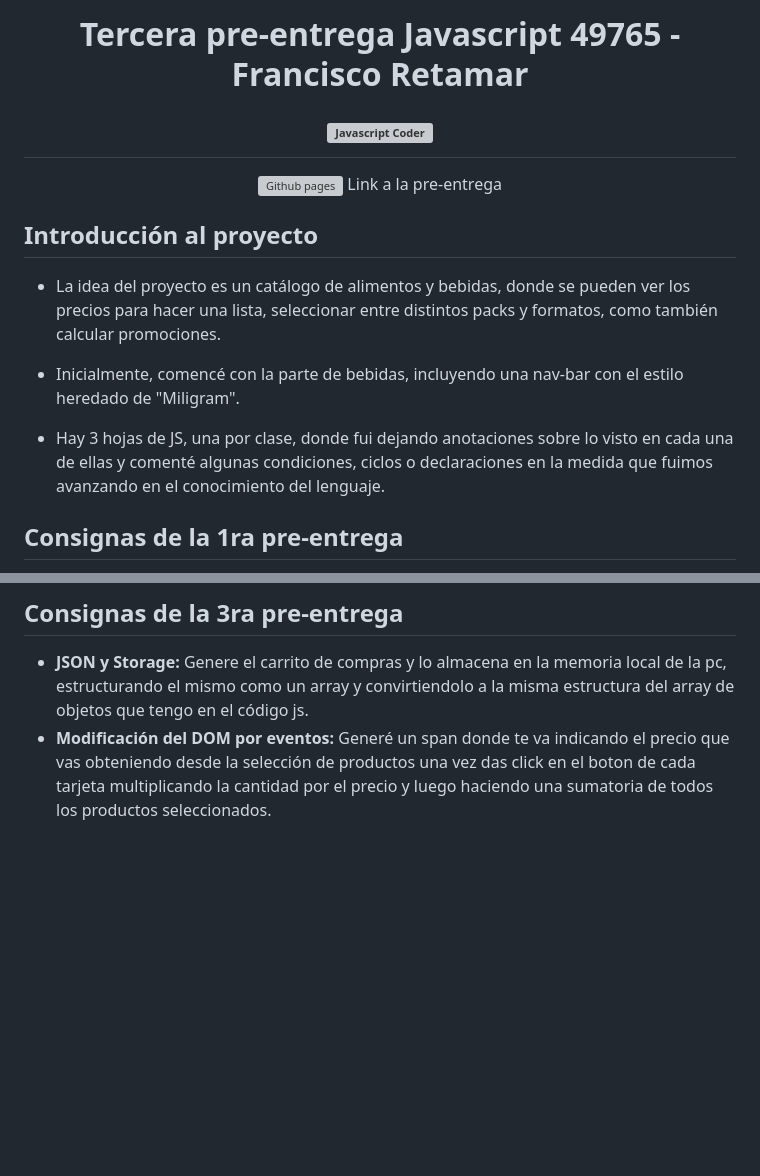
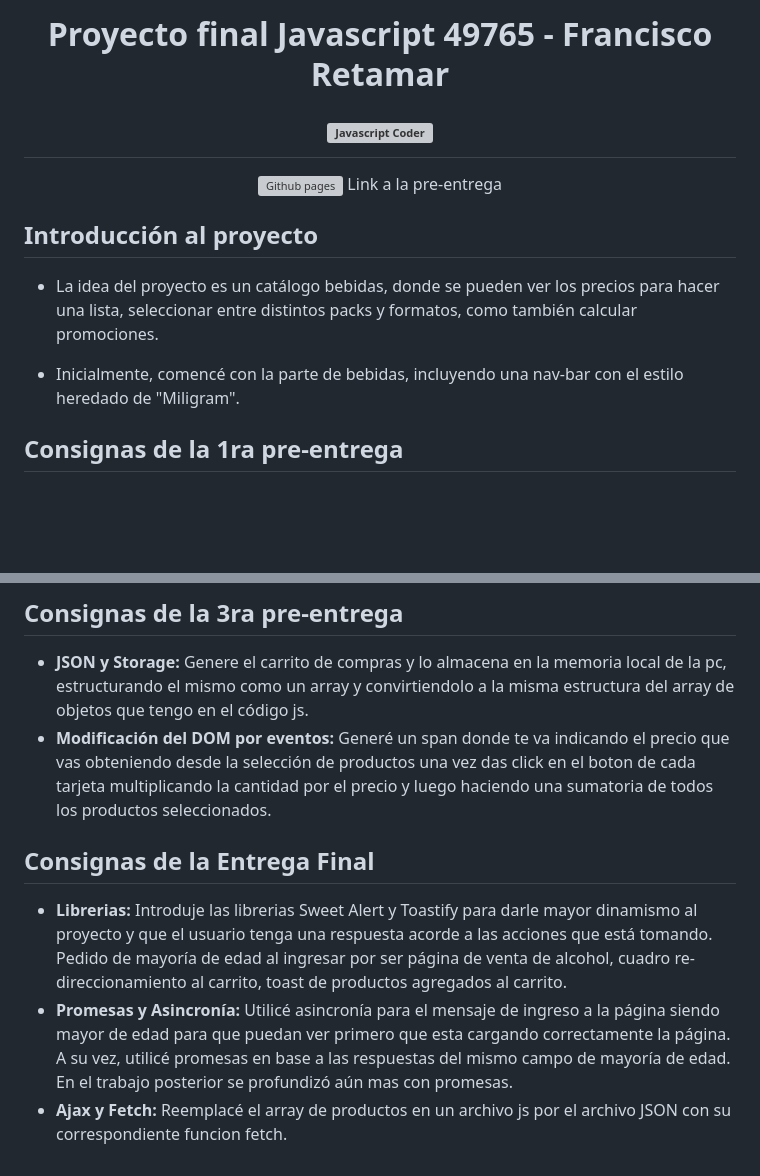
Before and after one commit to fretamar/coderhouse49765-js-retamar-francisco, a Markdown page: README.md, 2 parts joined by grey strips. Rendered like a GitHub page; blank space fills up the shorter version; grey boxes are pictures that could not be loaded.

```diff
--- a/README.md
+++ b/README.md
@@ -1,5 +1,5 @@
 <h1 align="center">
-  <p align="center">Tercera pre-entrega Javascript 49765 - Francisco Retamar</p>
+  <p align="center">Proyecto final Javascript 49765 - Francisco Retamar</p>
   <img src="https://raw.githubusercontent.com/GiorgioCode/Tutorias_Javascript/master/HEADER_CODER.png" alt="Javascript Coder"></a>
 </h1>
 
@@ -9,11 +9,9 @@
 
 ## Introducción al proyecto
 
-  - La idea del proyecto es un catálogo de alimentos y bebidas, donde se pueden ver los precios para hacer una lista, seleccionar entre distintos packs y formatos, como también calcular promociones.
+  - La idea del proyecto es un catálogo bebidas, donde se pueden ver los precios para hacer una lista, seleccionar entre distintos packs y formatos, como también calcular promociones.
 
   - Inicialmente, comencé con la parte de bebidas, incluyendo una nav-bar con el estilo heredado de "Miligram".
-
-  - Hay 3 hojas de JS, una por clase, donde fui dejando anotaciones sobre lo visto en cada una de ellas y comenté algunas condiciones, ciclos o declaraciones en la medida que fuimos avanzando en el conocimiento del lenguaje.
 
 ## Consignas de la 1ra pre-entrega
 
@@ -34,3 +32,9 @@
 
  - **JSON y Storage:** Genere el carrito de compras y lo almacena en la memoria local de la pc, estructurando el mismo como un array y convirtiendolo a la misma estructura del array de objetos que tengo en el código js.
  - **Modificación del DOM por eventos:** Generé un span donde te va indicando el precio que vas obteniendo desde la selección de productos una vez das click en el boton de cada tarjeta multiplicando la cantidad por el precio y luego haciendo una sumatoria de todos los productos seleccionados.
+
+## Consignas de la Entrega Final
+
+ - **Librerias:** Introduje las librerias Sweet Alert y Toastify para darle mayor dinamismo al proyecto y que el usuario tenga una respuesta acorde a las acciones que está tomando. Pedido de mayoría de edad al ingresar por ser página de venta de alcohol, cuadro re-direccionamiento al carrito, toast de productos agregados al carrito.
+ - **Promesas y Asincronía:** Utilicé asincronía para el mensaje de ingreso a la página siendo mayor de edad para que puedan ver primero que esta cargando correctamente la página. A su vez, utilicé promesas en base a las respuestas del mismo campo de mayoría de edad. En el trabajo posterior se profundizó aún mas con promesas.
+ - **Ajax y Fetch:** Reemplacé el array de productos en un archivo js por el archivo JSON con su correspondiente funcion fetch.
```
